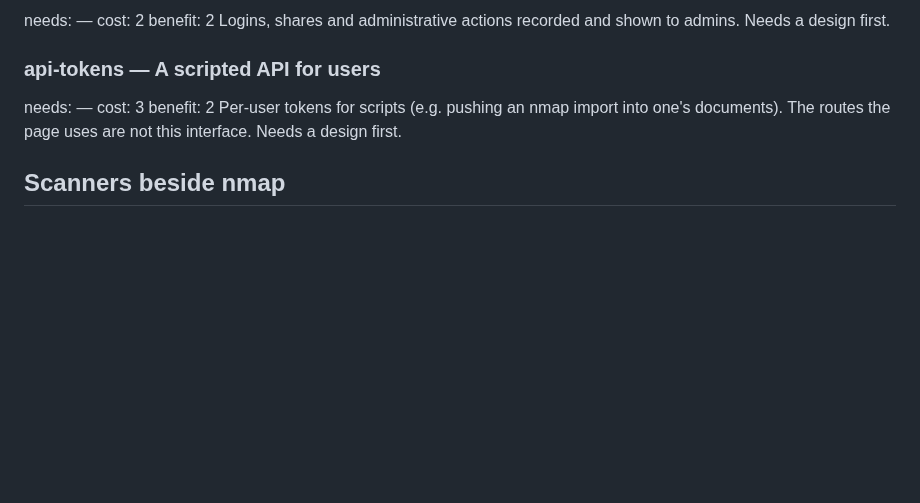
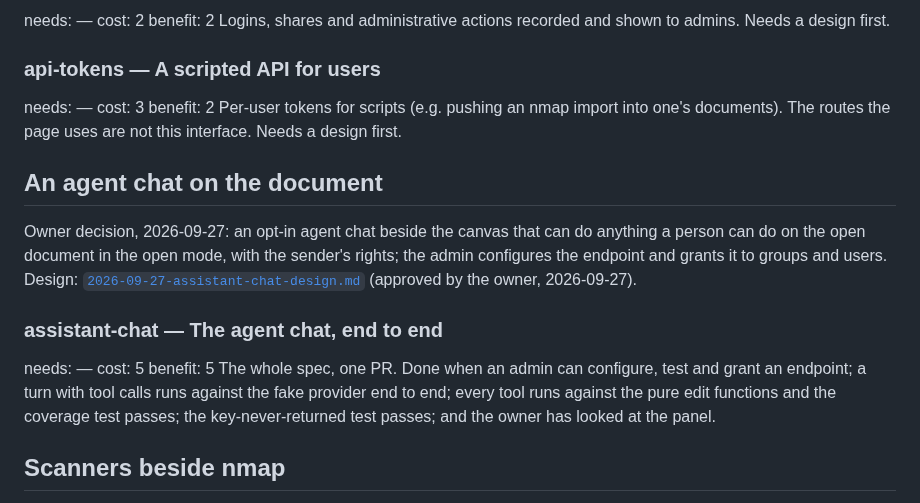
Before and after one commit to overcuriousity/effractor, a Markdown page: ROADMAP.md, the part around the change. GitHub-like rendering; blank space fills up the shorter version.

Commit message:
Agent chat on the document: the approved design, one roadmap item
Co-Authored-By: Claude Opus 5.5 <noreply@anthropic.com>
Claude-Session: https://claude.ai/code/session_011rcHWJfc395Qiq2uKybdoP

```diff
--- a/ROADMAP.md
+++ b/ROADMAP.md
@@ -114,6 +114,22 @@ Per-user tokens for scripts (e.g. pushing an nmap import into one's
 documents). The routes the page uses are not this interface. Needs a design
 first.
 
+## An agent chat on the document
+
+Owner decision, 2026-09-27: an opt-in agent chat beside the canvas that can do
+anything a person can do on the open document in the open mode, with the
+sender's rights; the admin configures the endpoint and grants it to groups and
+users. Design:
+[`2026-09-27-assistant-chat-design.md`](docs/superpowers/specs/2026-09-27-assistant-chat-design.md)
+(approved by the owner, 2026-09-27).
+
+### assistant-chat — The agent chat, end to end
+needs: —            cost: 5   benefit: 5
+The whole spec, one PR. Done when an admin can configure, test and grant an
+endpoint; a turn with tool calls runs against the fake provider end to end;
+every tool runs against the pure edit functions and the coverage test passes;
+the key-never-returned test passes; and the owner has looked at the panel.
+
 ## Scanners beside nmap
 
 Owner decision, 2026-09-27: other open-source scanners come in the way nmap
```
Also changed, not shown: 1 other file.
